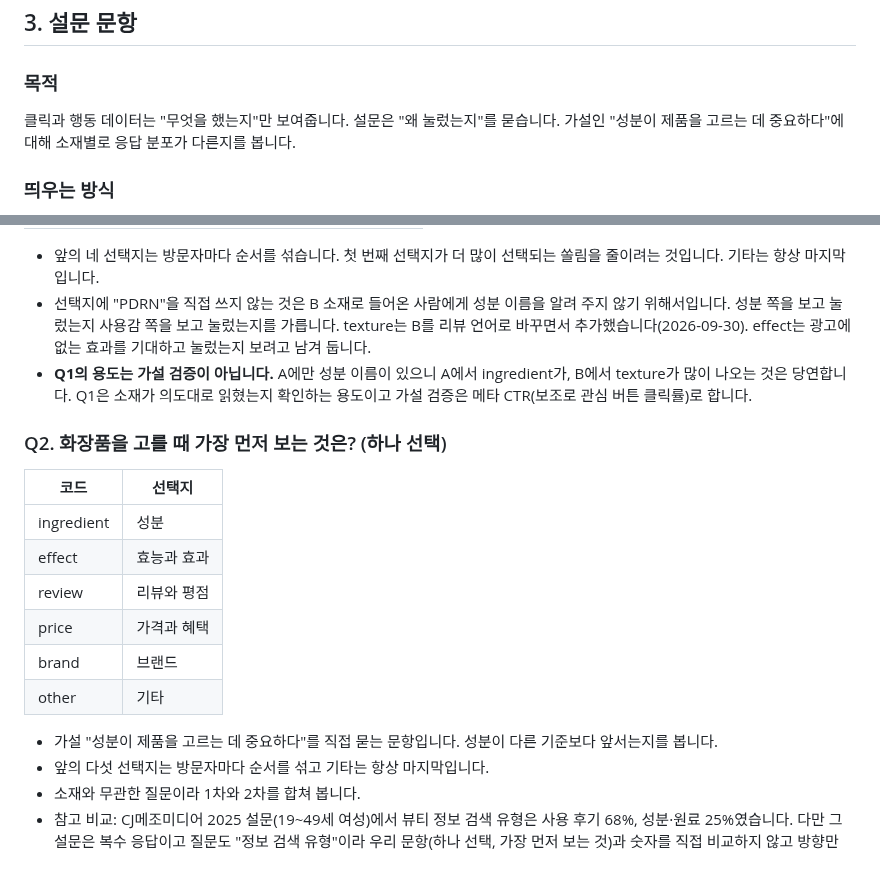
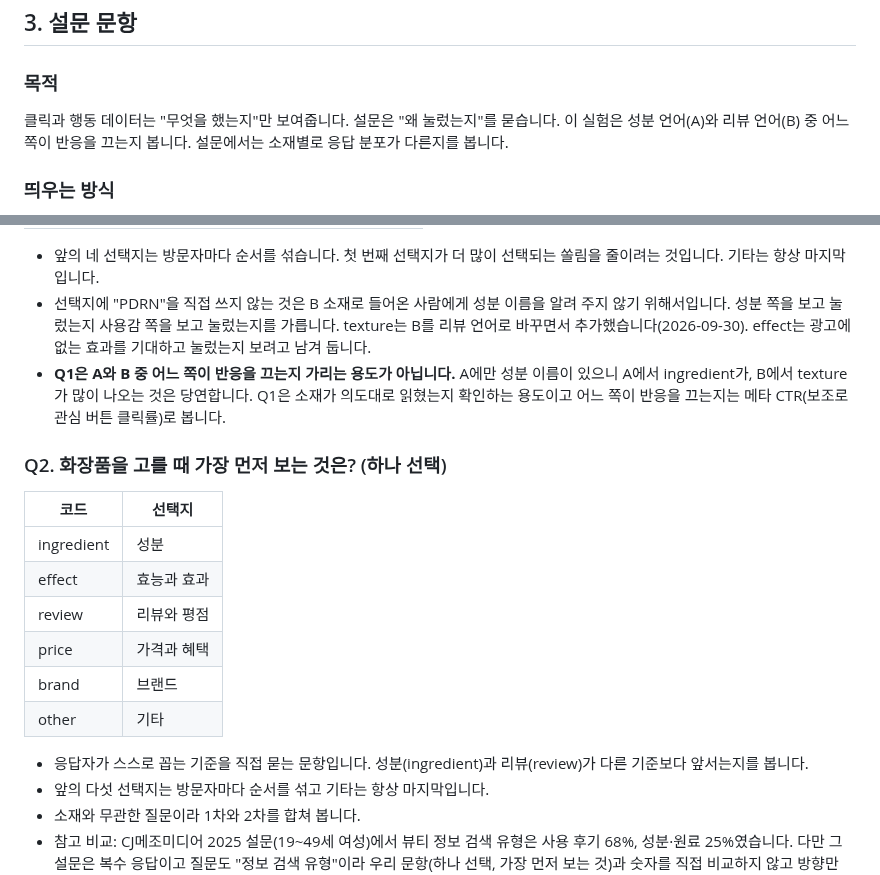
Before and after one commit to Chawonsik/seongbun-dotbogi, a Markdown page: docs/tracking-plan-draft.md, 2 parts joined by grey strips. Rendered like a GitHub page.

Commit message:
docs: replace the old hypothesis wording in the survey section
The project definition changed on 2026-10-01 to ingredient language vs
review language. The survey purpose, Q1 and Q2 notes still quoted the
earlier hypothesis.

Co-Authored-By: Claude Opus 5.5 <noreply@anthropic.com>

```diff
--- a/docs/tracking-plan-draft.md
+++ b/docs/tracking-plan-draft.md
@@ -111,7 +111,7 @@ https://seongbun-dotbogi.vercel.app/concept?utm_source=facebook&utm_medium=cpc&u
 ## 3. 설문 문항
 
 ### 목적
-클릭과 행동 데이터는 "무엇을 했는지"만 보여줍니다. 설문은 "왜 눌렀는지"를 묻습니다. 가설인 "성분이 제품을 고르는 데 중요하다"에 대해 소재별로 응답 분포가 다른지를 봅니다.
+클릭과 행동 데이터는 "무엇을 했는지"만 보여줍니다. 설문은 "왜 눌렀는지"를 묻습니다. 이 실험은 성분 언어(A)와 리뷰 언어(B) 중 어느 쪽이 반응을 끄는지 봅니다. 설문에서는 소재별로 응답 분포가 다른지를 봅니다.
 
 ### 띄우는 방식
 - 화면을 가리는 팝업이 아니라 페이지 안에 붙는 작은 카드로 띄웁니다. 이탈을 늘리지 않기 위해서입니다.
@@ -134,7 +134,7 @@ https://seongbun-dotbogi.vercel.app/concept?utm_source=facebook&utm_medium=cpc&u
 
 - 앞의 네 선택지는 방문자마다 순서를 섞습니다. 첫 번째 선택지가 더 많이 선택되는 쏠림을 줄이려는 것입니다. 기타는 항상 마지막입니다.
 - 선택지에 "PDRN"을 직접 쓰지 않는 것은 B 소재로 들어온 사람에게 성분 이름을 알려 주지 않기 위해서입니다. 성분 쪽을 보고 눌렀는지 사용감 쪽을 보고 눌렀는지를 가릅니다. texture는 B를 리뷰 언어로 바꾸면서 추가했습니다(2026-09-30). effect는 광고에 없는 효과를 기대하고 눌렀는지 보려고 남겨 둡니다.
-- **Q1의 용도는 가설 검증이 아닙니다.** A에만 성분 이름이 있으니 A에서 ingredient가, B에서 texture가 많이 나오는 것은 당연합니다. Q1은 소재가 의도대로 읽혔는지 확인하는 용도이고 가설 검증은 메타 CTR(보조로 관심 버튼 클릭률)로 합니다.
+- **Q1은 A와 B 중 어느 쪽이 반응을 끄는지 가리는 용도가 아닙니다.** A에만 성분 이름이 있으니 A에서 ingredient가, B에서 texture가 많이 나오는 것은 당연합니다. Q1은 소재가 의도대로 읽혔는지 확인하는 용도이고 어느 쪽이 반응을 끄는지는 메타 CTR(보조로 관심 버튼 클릭률)로 봅니다.
 
 ### Q2. 화장품을 고를 때 가장 먼저 보는 것은? (하나 선택)
 
@@ -147,7 +147,7 @@ https://seongbun-dotbogi.vercel.app/concept?utm_source=facebook&utm_medium=cpc&u
 | brand | 브랜드 |
 | other | 기타 |
 
-- 가설 "성분이 제품을 고르는 데 중요하다"를 직접 묻는 문항입니다. 성분이 다른 기준보다 앞서는지를 봅니다.
+- 응답자가 스스로 꼽는 기준을 직접 묻는 문항입니다. 성분(ingredient)과 리뷰(review)가 다른 기준보다 앞서는지를 봅니다.
 - 앞의 다섯 선택지는 방문자마다 순서를 섞고 기타는 항상 마지막입니다.
 - 소재와 무관한 질문이라 1차와 2차를 합쳐 봅니다.
 - 참고 비교: CJ메조미디어 2025 설문(19~49세 여성)에서 뷰티 정보 검색 유형은 사용 후기 68%, 성분·원료 25%였습니다. 다만 그 설문은 복수 응답이고 질문도 "정보 검색 유형"이라 우리 문항(하나 선택, 가장 먼저 보는 것)과 숫자를 직접 비교하지 않고 방향만 나란히 둡니다.
```
